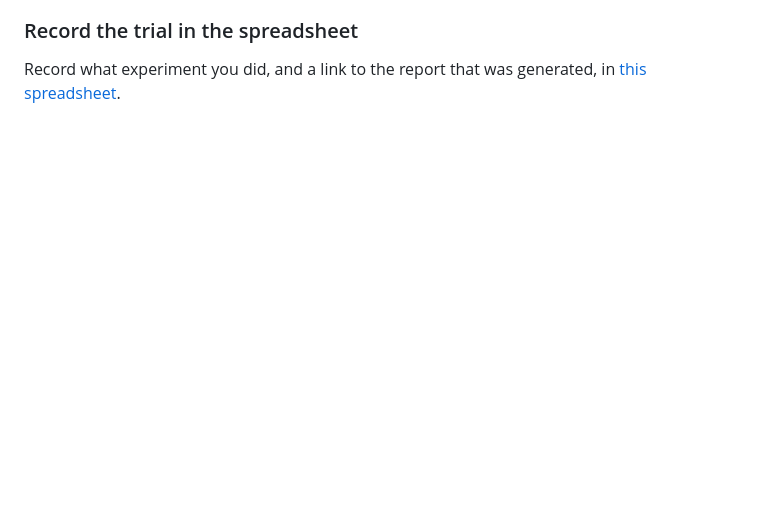
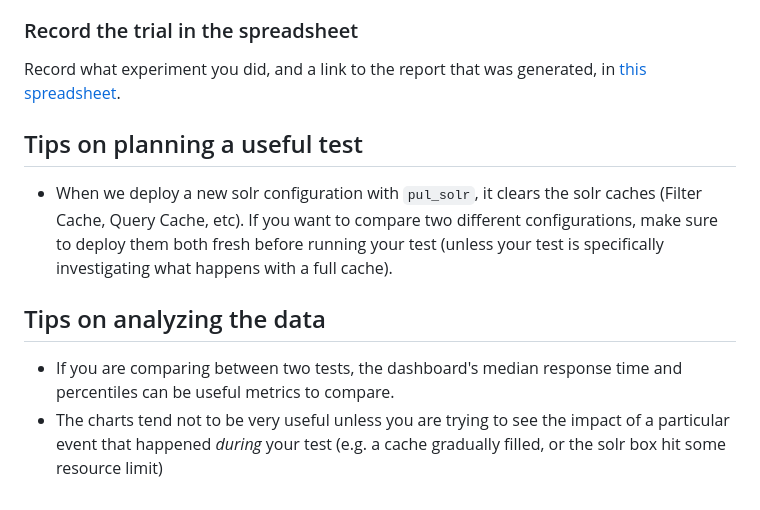
Before and after one commit to pulibrary/solr_load_testing, a Markdown page: README.md, the part around the change. Rendered like a GitHub page; blank space fills up the shorter version.

Commit message:
Add some tips to the README

```diff
--- a/README.md
+++ b/README.md
@@ -72,3 +72,12 @@ lrwxr-xr-x  1 kadelm  admin  20 May 30 09:28 /opt/homebrew/opt/jmeter -> ../Cell
 
 ### Record the trial in the spreadsheet
 Record what experiment you did, and a link to the report that was generated, in [this spreadsheet](https://docs.google.com/spreadsheets/d/1zvbCHYgnx0KFNtwVmNV6-yHDJN84kIRKbO5YvywiYFk/edit?usp=sharing).
+
+## Tips on planning a useful test
+
+* When we deploy a new solr configuration with `pul_solr`, it clears the solr caches (Filter Cache, Query Cache, etc).  If you want to compare two different configurations, make sure to deploy them both fresh before running your test (unless your test is specifically investigating what happens with a full cache).
+
+## Tips on analyzing the data
+
+* If you are comparing between two tests, the dashboard's median response time and percentiles can be useful metrics to compare.
+* The charts tend not to be very useful unless you are trying to see the impact of a particular event that happened _during_ your test (e.g. a cache gradually filled, or the solr box hit some resource limit)
```
